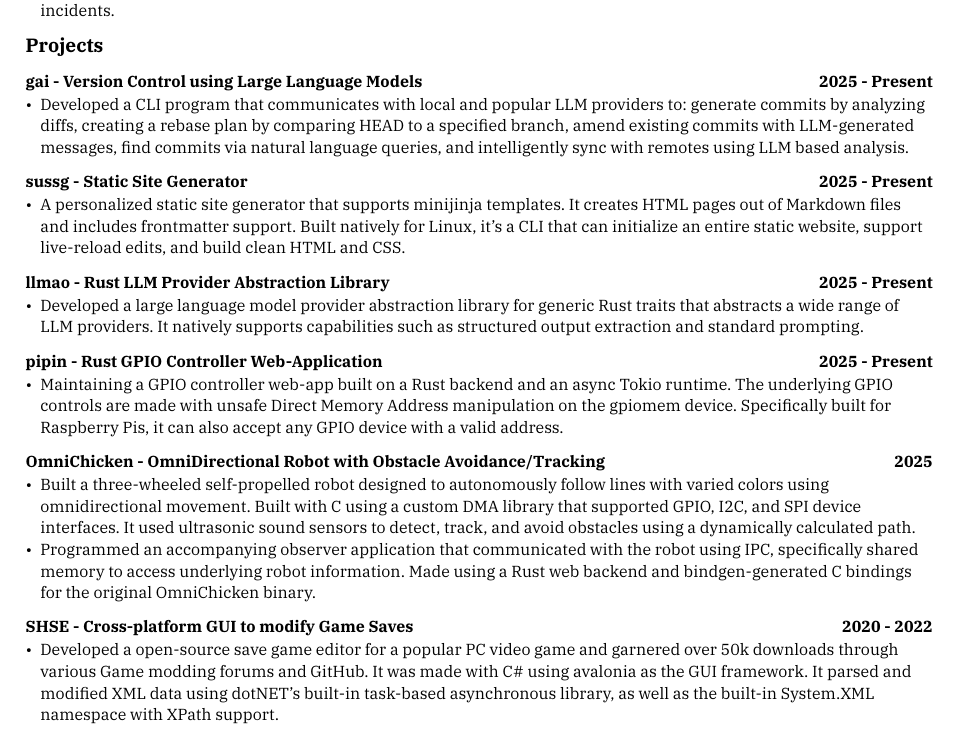
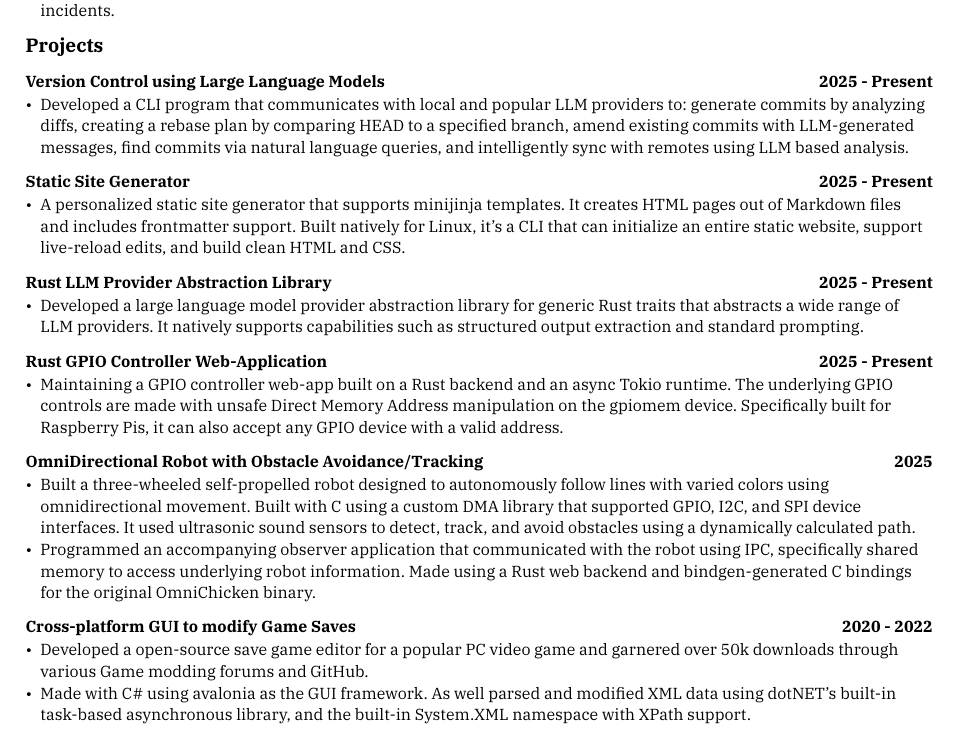
Before and after one commit to nuttycream/deeznuts, a Typst document (resume.typ): part of the page, cut so that both start at the same text. Compiled offline with Typst 0.15.

Commit message:
chore: update resume with more appropriate names

```diff
--- a/resume.typ
+++ b/resume.typ
@@ -51,21 +51,22 @@
 - Responded to and investigated over 100 unannounced alarm activations, incidents, criminal offenses, and traffic incidents.
 
 == Projects
-==== #link("https://github.com/cube-cult/gai")[gai - Version Control using Large Language Models] #h(1fr) 2025 - Present
+==== #link("https://github.com/cube-cult/gai")[Version Control using Large Language Models] #h(1fr) 2025 - Present
 - Developed a CLI program that communicates with local and popular LLM providers to: generate commits by analyzing diffs, creating a rebase plan by comparing HEAD to a specified branch, amend existing commits with LLM-generated messages, find commits via natural language queries, and intelligently sync with remotes using LLM based analysis.
 
-==== #link("https://github.com/cube-cult/sussg")[sussg - Static Site Generator] #h(1fr) 2025 - Present
+==== #link("https://github.com/cube-cult/sussg")[Static Site Generator] #h(1fr) 2025 - Present
 - A personalized static site generator that supports minijinja templates. It creates HTML pages out of Markdown files and includes frontmatter support. Built natively for Linux, it's a CLI that can initialize an entire static website, support live-reload edits, and build clean HTML and CSS.
 
-==== #link("https://github.com/nuttycream/llmao")[llmao - Rust LLM Provider Abstraction Library] #h(1fr) 2025 - Present
+==== #link("https://github.com/nuttycream/llmao")[Rust LLM Provider Abstraction Library] #h(1fr) 2025 - Present
 - Developed a large language model provider abstraction library for generic Rust traits that abstracts a wide range of LLM providers. It natively supports capabilities such as structured output extraction and standard prompting.
 
-==== #link("https://github.com/nuttycream/pipin")[pipin - Rust GPIO Controller Web-Application] #h(1fr) 2025 - Present
+==== #link("https://github.com/nuttycream/pipin")[Rust GPIO Controller Web-Application] #h(1fr) 2025 - Present
 - Maintaining a GPIO controller web-app built on a Rust backend and an async Tokio runtime. The underlying GPIO controls are made with unsafe Direct Memory Address manipulation on the gpiomem device. Specifically built for Raspberry Pis, it can also accept any GPIO device with a valid address.
 
-==== #link("https://johnnacion.dev/posts/my-academic-magnum-opus/")[OmniChicken - OmniDirectional Robot with Obstacle Avoidance/Tracking] #h(1fr) 2025
+==== #link("https://johnnacion.dev/posts/my-academic-magnum-opus/")[OmniDirectional Robot with Obstacle Avoidance/Tracking] #h(1fr) 2025
 - Built a three-wheeled self-propelled robot designed to autonomously follow lines with varied colors using omnidirectional movement. Built with C using a custom DMA library that supported GPIO, I2C, and SPI device interfaces. It used ultrasonic sound sensors to detect, track, and avoid obstacles using a dynamically calculated path.
 - Programmed an accompanying observer application that communicated with the robot using IPC, specifically shared memory to access underlying robot information. Made using a Rust web backend and bindgen-generated C bindings for the original OmniChicken binary.
 
-==== #link("https://github.com/nuttycream/SH-Save-Editor")[SHSE - Cross-platform GUI to modify Game Saves] #h(1fr) 2020 - 2022
-- Developed a open-source save game editor for a popular PC video game and garnered over 50k downloads through various Game modding forums and GitHub. It was made with C\# using avalonia as the GUI framework. It parsed and modified XML data using dotNET's built-in task-based asynchronous library, as well as the built-in System.XML namespace with XPath support.
+==== #link("https://github.com/nuttycream/SH-Save-Editor")[Cross-platform GUI to modify Game Saves] #h(1fr) 2020 - 2022
+- Developed a open-source save game editor for a popular PC video game and garnered over 50k downloads through various Game modding forums and GitHub.
+- Made with C\# using avalonia as the GUI framework. As well parsed and modified XML data using dotNET's built-in task-based asynchronous library, and the built-in System.XML namespace with XPath support.
```
Also changed, not shown: 1 other file.
